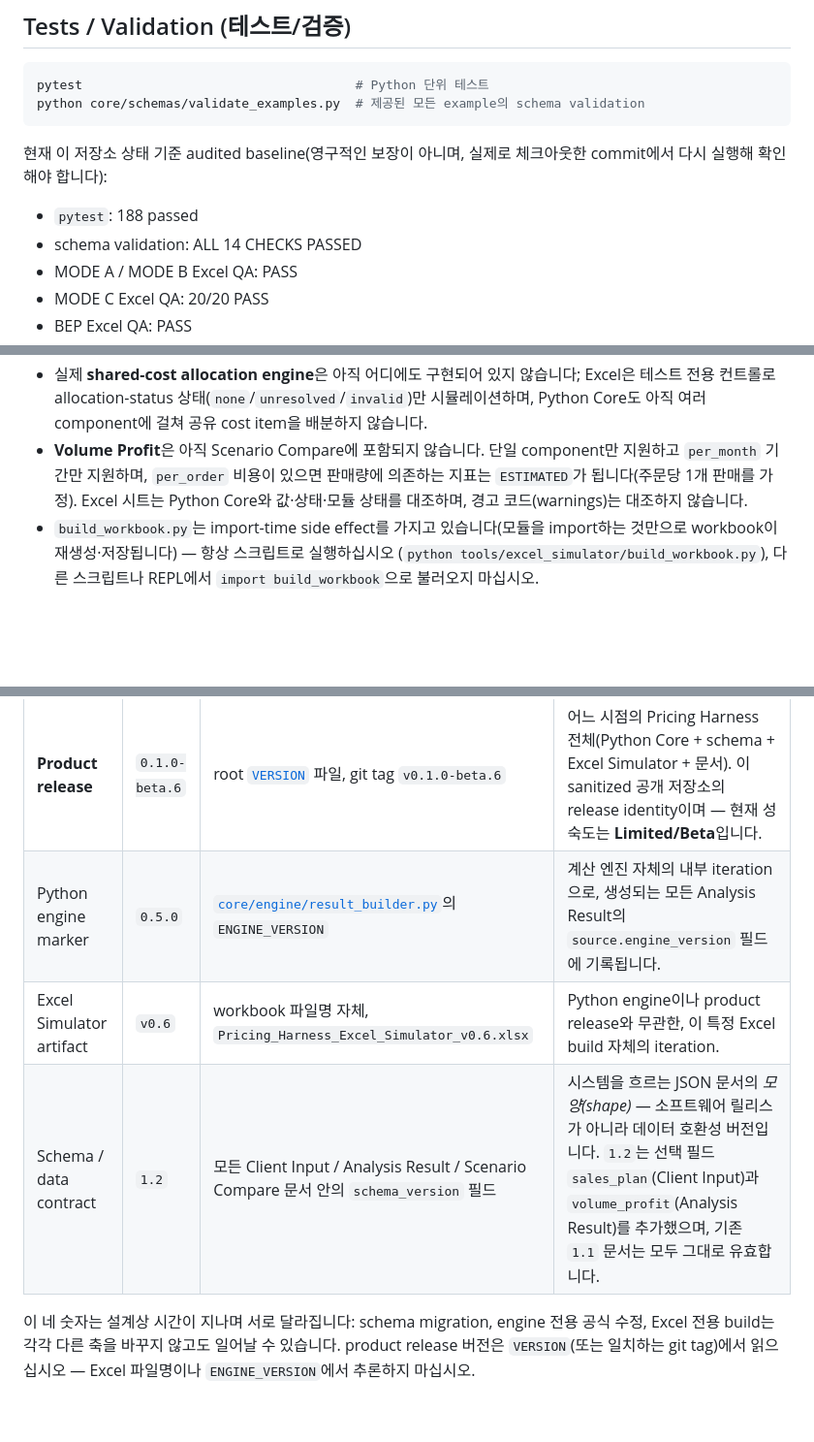
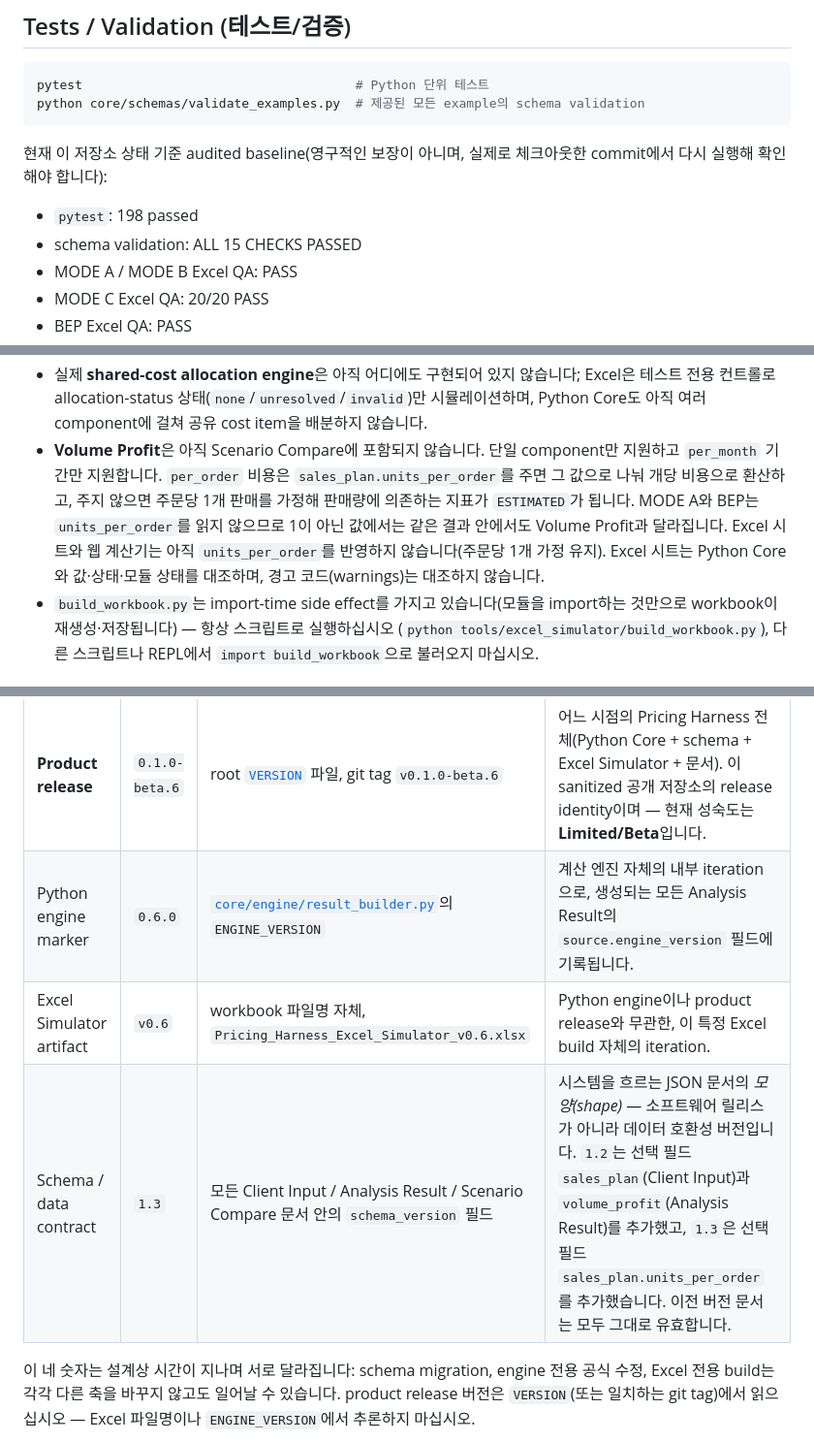
Before and after one commit to victory3217-bot/pricing-harness, a Markdown page: README.ko.md, 3 parts joined by grey strips. Shown at 97% size. Drawn GitHub-style; blank space fills up the shorter version.

```diff
--- a/README.ko.md
+++ b/README.ko.md
@@ -280,8 +280,8 @@ python core/schemas/validate_examples.py  # 제공된 모든 example의 schema v
 현재 이 저장소 상태 기준 audited baseline(영구적인 보장이 아니며, 실제로 체크아웃한 commit에서
 다시 실행해 확인해야 합니다):
 
-- `pytest`: 188 passed
-- schema validation: ALL 14 CHECKS PASSED
+- `pytest`: 198 passed
+- schema validation: ALL 15 CHECKS PASSED
 - MODE A / MODE B Excel QA: PASS
 - MODE C Excel QA: 20/20 PASS
 - BEP Excel QA: PASS
@@ -303,8 +303,11 @@ python core/schemas/validate_examples.py  # 제공된 모든 example의 schema v
   전용 컨트롤로 allocation-status 상태(`none`/`unresolved`/`invalid`)만 시뮬레이션하며, Python
   Core도 아직 여러 component에 걸쳐 공유 cost item을 배분하지 않습니다.
 - **Volume Profit**은 아직 Scenario Compare에 포함되지 않습니다. 단일 component만 지원하고
-  `per_month` 기간만 지원하며, `per_order` 비용이 있으면 판매량에 의존하는 지표는 `ESTIMATED`가
-  됩니다(주문당 1개 판매를 가정). Excel 시트는 Python Core와 값·상태·모듈 상태를 대조하며, 경고
+  `per_month` 기간만 지원합니다. `per_order` 비용은 `sales_plan.units_per_order`를 주면 그 값으로
+  나눠 개당 비용으로 환산하고, 주지 않으면 주문당 1개 판매를 가정해 판매량에 의존하는 지표가
+  `ESTIMATED`가 됩니다. MODE A와 BEP는 `units_per_order`를 읽지 않으므로 1이 아닌 값에서는 같은
+  결과 안에서도 Volume Profit과 달라집니다. Excel 시트와 웹 계산기는 아직 `units_per_order`를
+  반영하지 않습니다(주문당 1개 가정 유지). Excel 시트는 Python Core와 값·상태·모듈 상태를 대조하며, 경고
   코드(warnings)는 대조하지 않습니다.
 - `build_workbook.py`는 import-time side effect를 가지고 있습니다(모듈을 import하는 것만으로
   workbook이 재생성·저장됩니다) — 항상 스크립트로 실행하십시오
@@ -319,9 +322,9 @@ Pricing Harness에는 네 개의 독립적인 버전 축이 있습니다 — 각
 | 축 | 현재 값 | Source of truth | 추적하는 대상 |
 |---|---|---|---|
 | **Product release** | `0.1.0-beta.6` | root [`VERSION`](VERSION) 파일, git tag `v0.1.0-beta.6` | 어느 시점의 Pricing Harness 전체(Python Core + schema + Excel Simulator + 문서). 이 sanitized 공개 저장소의 release identity이며 — 현재 성숙도는 **Limited/Beta**입니다. |
-| Python engine marker | `0.5.0` | [`core/engine/result_builder.py`](core/engine/result_builder.py)의 `ENGINE_VERSION` | 계산 엔진 자체의 내부 iteration으로, 생성되는 모든 Analysis Result의 `source.engine_version` 필드에 기록됩니다. |
+| Python engine marker | `0.6.0` | [`core/engine/result_builder.py`](core/engine/result_builder.py)의 `ENGINE_VERSION` | 계산 엔진 자체의 내부 iteration으로, 생성되는 모든 Analysis Result의 `source.engine_version` 필드에 기록됩니다. |
 | Excel Simulator artifact | `v0.6` | workbook 파일명 자체, `Pricing_Harness_Excel_Simulator_v0.6.xlsx` | Python engine이나 product release와 무관한, 이 특정 Excel build 자체의 iteration. |
-| Schema / data contract | `1.2` | 모든 Client Input / Analysis Result / Scenario Compare 문서 안의 `schema_version` 필드 | 시스템을 흐르는 JSON 문서의 *모양(shape)* — 소프트웨어 릴리스가 아니라 데이터 호환성 버전입니다. `1.2`는 선택 필드 `sales_plan`(Client Input)과 `volume_profit`(Analysis Result)를 추가했으며, 기존 `1.1` 문서는 모두 그대로 유효합니다. |
+| Schema / data contract | `1.3` | 모든 Client Input / Analysis Result / Scenario Compare 문서 안의 `schema_version` 필드 | 시스템을 흐르는 JSON 문서의 *모양(shape)* — 소프트웨어 릴리스가 아니라 데이터 호환성 버전입니다. `1.2`는 선택 필드 `sales_plan`(Client Input)과 `volume_profit`(Analysis Result)를 추가했고, `1.3`은 선택 필드 `sales_plan.units_per_order`를 추가했습니다. 이전 버전 문서는 모두 그대로 유효합니다. |
 
 이 네 숫자는 설계상 시간이 지나며 서로 달라집니다: schema migration, engine 전용 공식 수정,
 Excel 전용 build는 각각 다른 축을 바꾸지 않고도 일어날 수 있습니다. product release 버전은
```
Also changed, not shown: README.md (+9 -6 lines), core/schemas/dependency_rules.md (+13 -4 lines).
